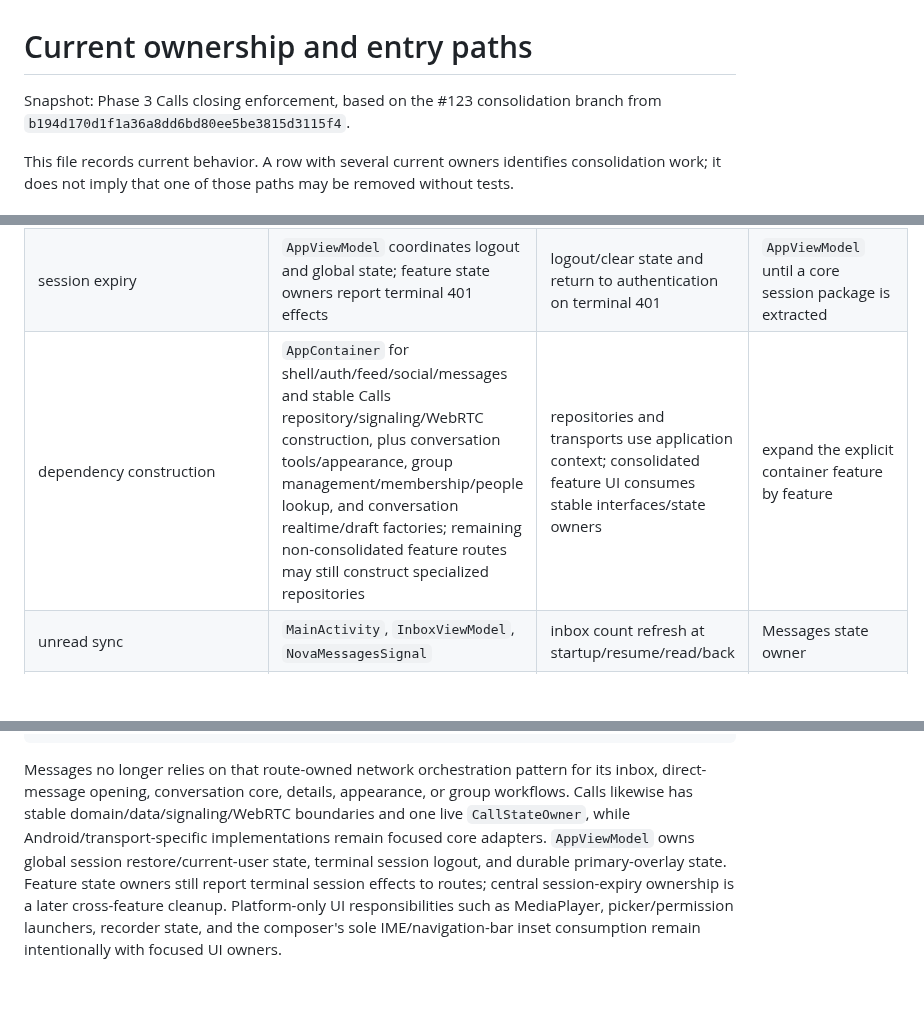
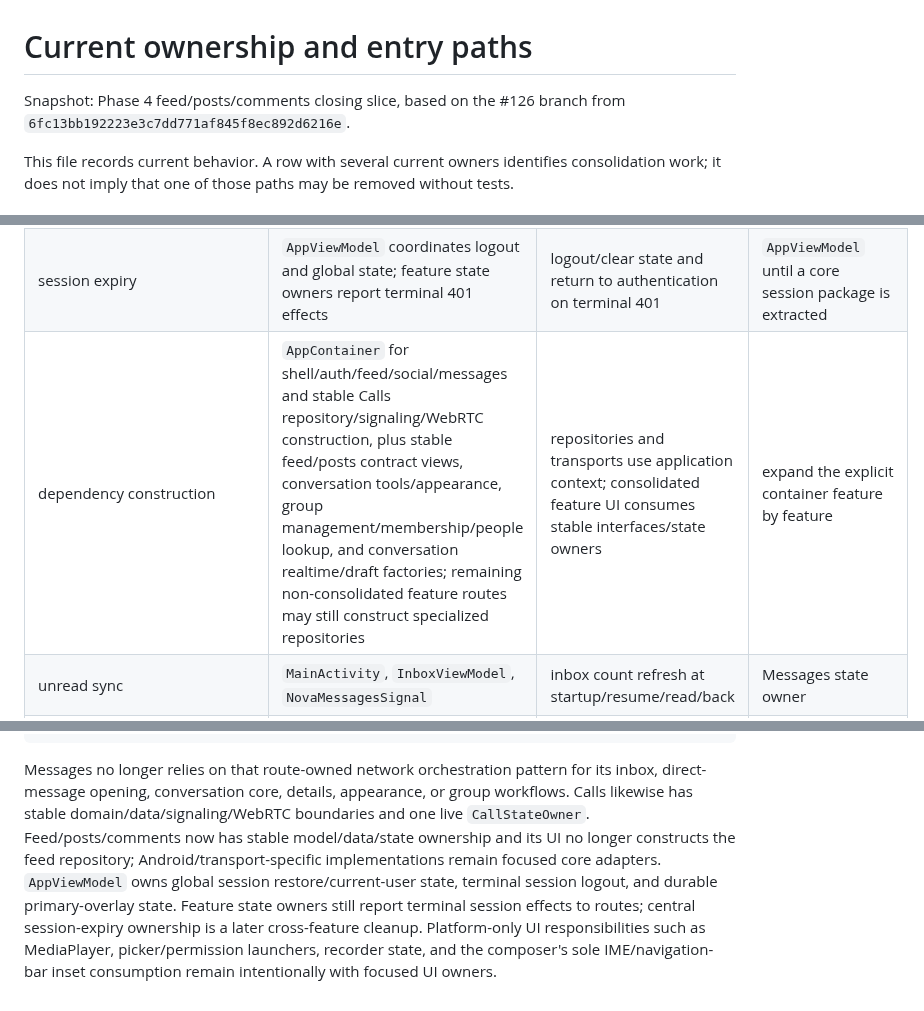
Before and after one commit to omarkhair-labs/nova, a Markdown page: docs/architecture/OWNERSHIP.md, 3 parts joined by grey strips. Drawn GitHub-style; blank space fills up the shorter version.

```diff
--- a/docs/architecture/OWNERSHIP.md
+++ b/docs/architecture/OWNERSHIP.md
@@ -1,6 +1,6 @@
 # Current ownership and entry paths
 
-Snapshot: Phase 3 Calls closing enforcement, based on the #123 consolidation branch from `b194d170d1f1a36a8dd6bd80ee5be3815d3115f4`.
+Snapshot: Phase 4 feed/posts/comments closing slice, based on the #126 branch from `6fc13bb192223e3c7dd771af845f8ec892d6216e`.
 
 This file records current behavior. A row with several current owners identifies
 consolidation work; it does not imply that one of those paths may be removed
@@ -46,7 +46,7 @@ Messages and Reels overlays. That state-preservation behavior is protected.
 | nested social roots | `NovaApp`, `NovaRootNavigationSignal`, `rootNavigationPlan` | secondary-to-secondary resets through Home | typed child destinations/policy |
 | push/deep-link parsing | `MainActivity.routePushIntent`, `NovaPushOpenSignal`, special navigators | exact push kinds/data keys and fallback behavior | `DeepLinkRouter` |
 | session expiry | `AppViewModel` coordinates logout and global state; feature state owners report terminal 401 effects | logout/clear state and return to authentication on terminal 401 | `AppViewModel` until a core session package is extracted |
-| dependency construction | `AppContainer` for shell/auth/feed/social/messages and stable Calls repository/signaling/WebRTC construction, plus conversation tools/appearance, group management/membership/people lookup, and conversation realtime/draft factories; remaining non-consolidated feature routes may still construct specialized repositories | repositories and transports use application context; consolidated feature UI consumes stable interfaces/state owners | expand the explicit container feature by feature |
+| dependency construction | `AppContainer` for shell/auth/feed/social/messages and stable Calls repository/signaling/WebRTC construction, plus stable feed/posts contract views, conversation tools/appearance, group management/membership/people lookup, and conversation realtime/draft factories; remaining non-consolidated feature routes may still construct specialized repositories | repositories and transports use application context; consolidated feature UI consumes stable interfaces/state owners | expand the explicit container feature by feature |
 | unread sync | `MainActivity`, `InboxViewModel`, `NovaMessagesSignal` | inbox count refresh at startup/resume/read/back | Messages state owner |
 | global call pill | `MainActivity`, `MessagesActivity`, `ReelsActivity` | active call remains reachable | app host / shared special-entry shell |
 
@@ -327,11 +366,12 @@ route Composable
 Messages no longer relies on that route-owned network orchestration pattern for
 its inbox, direct-message opening, conversation core, details, appearance, or
 group workflows. Calls likewise has stable domain/data/signaling/WebRTC
-boundaries and one live `CallStateOwner`, while Android/transport-specific
-implementations remain focused core adapters. `AppViewModel` owns global session
-restore/current-user state, terminal session logout, and durable primary-overlay
-state. Feature state owners still report terminal session effects to routes;
-central session-expiry ownership is a later cross-feature cleanup. Platform-only
-UI responsibilities such as MediaPlayer, picker/permission launchers, recorder
-state, and the composer's sole IME/navigation-bar inset consumption remain
-intentionally with focused UI owners.
+boundaries and one live `CallStateOwner`. Feed/posts/comments now has stable
+model/data/state ownership and its UI no longer constructs the feed repository;
+Android/transport-specific implementations remain focused core adapters.
+`AppViewModel` owns global session restore/current-user state, terminal session
+logout, and durable primary-overlay state. Feature state owners still report
+terminal session effects to routes; central session-expiry ownership is a later
+cross-feature cleanup. Platform-only UI responsibilities such as MediaPlayer,
+picker/permission launchers, recorder state, and the composer's sole
+IME/navigation-bar inset consumption remain intentionally with focused UI owners.
```
Also changed, not shown: other parts of docs/architecture/OWNERSHIP.md (+40 -1 lines).
